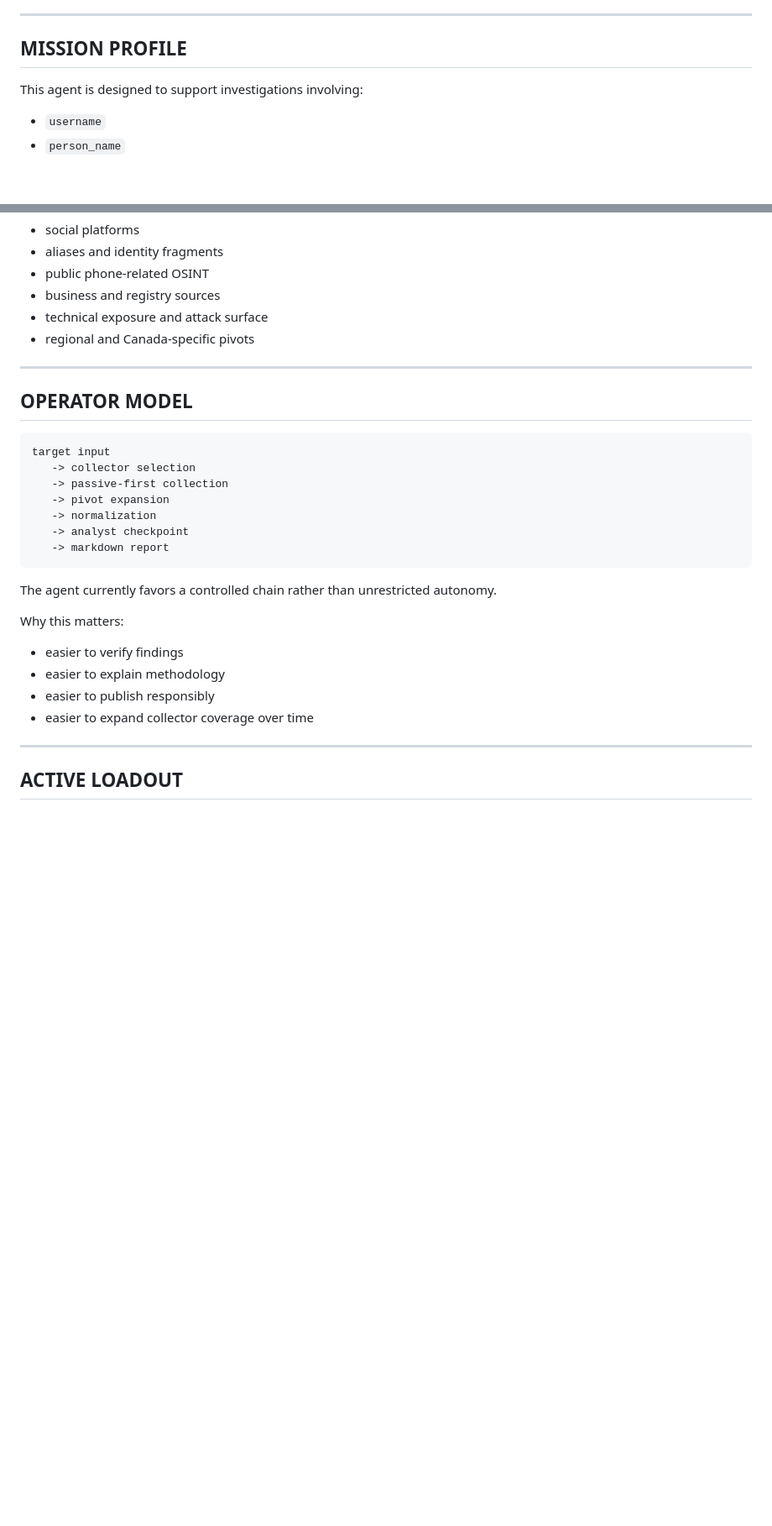
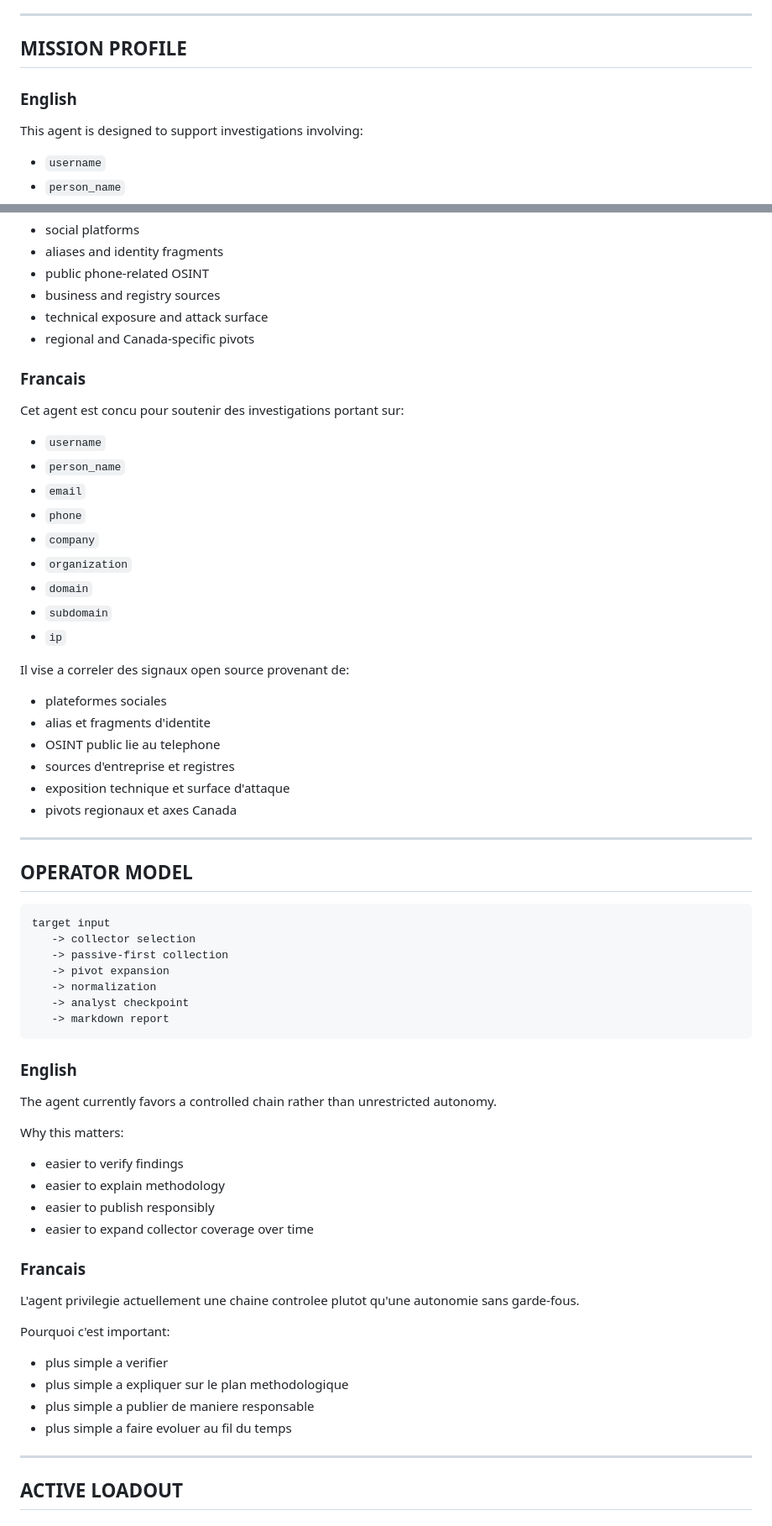
Before and after one commit to jesscybersec/CyberJess-Lab, a Markdown page: AI-Agent/OSINT-AI-Agent/README.md, 2 parts joined by grey strips. Shown at 84% size. GitHub-like rendering; blank space fills up the shorter version.

Commit message:
expand readme bilingual sections

````diff
--- a/AI-Agent/OSINT-AI-Agent/README.md
+++ b/AI-Agent/OSINT-AI-Agent/README.md
@@ -75,6 +88,8 @@ Elle ne remplace pas la validation de l'analyste.
 
 ## MISSION PROFILE
 
+### English
+
 This agent is designed to support investigations involving:
 
 - `username`
@@ -96,6 +111,29 @@ It is meant to correlate open-source signals across:
 - technical exposure and attack surface
 - regional and Canada-specific pivots
 
+### Francais
+
+Cet agent est concu pour soutenir des investigations portant sur:
+
+- `username`
+- `person_name`
+- `email`
+- `phone`
+- `company`
+- `organization`
+- `domain`
+- `subdomain`
+- `ip`
+
+Il vise a correler des signaux open source provenant de:
+
+- plateformes sociales
+- alias et fragments d'identite
+- OSINT public lie au telephone
+- sources d'entreprise et registres
+- exposition technique et surface d'attaque
+- pivots regionaux et axes Canada
+
 ---
 
 ## OPERATOR MODEL
@@ -110,6 +148,8 @@ target input
    -> markdown report
 ```
 
+### English
+
 The agent currently favors a controlled chain rather than unrestricted autonomy.
 
 Why this matters:
@@ -118,6 +158,17 @@ Why this matters:
 - easier to explain methodology
 - easier to publish responsibly
 - easier to expand collector coverage over time
+
+### Francais
+
+L'agent privilegie actuellement une chaine controlee plutot qu'une autonomie sans garde-fous.
+
+Pourquoi c'est important:
+
+- plus simple a verifier
+- plus simple a expliquer sur le plan methodologique
+- plus simple a publier de maniere responsable
+- plus simple a faire evoluer au fil du temps
 
 ---
 
````
Also changed, not shown: other parts of AI-Agent/OSINT-AI-Agent/README.md (+56 -0 lines).
